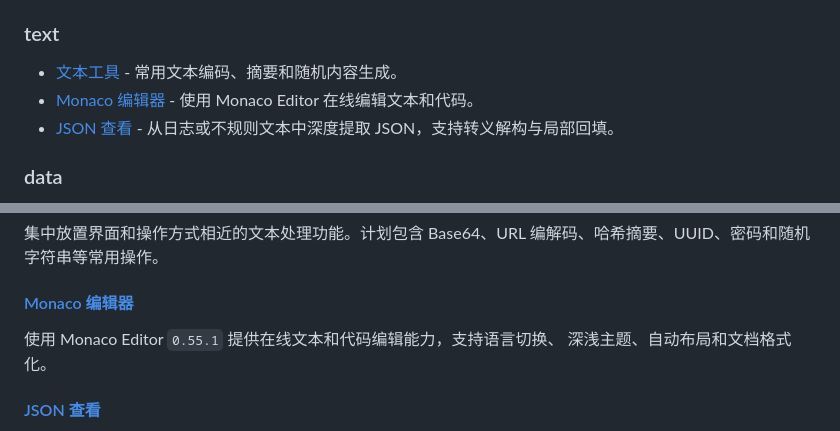
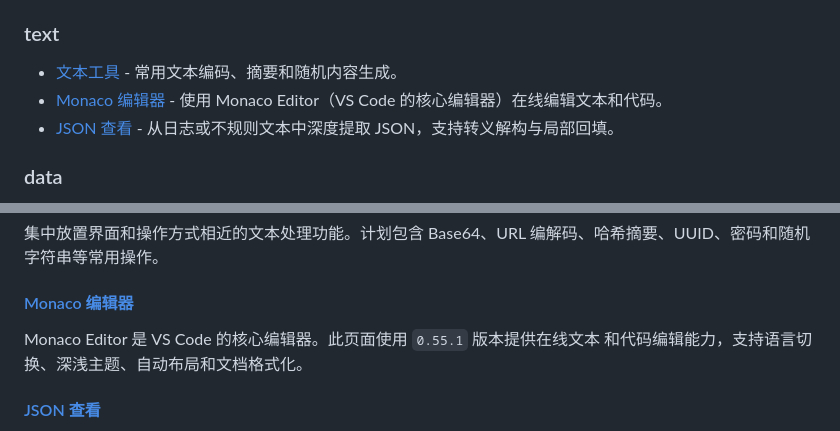
Before and after one commit to xy2401/tool, a Markdown page: README.md, 2 parts joined by grey strips. Drawn GitHub-style.

Commit message:
docs: note Monaco powers VS Code editing

```diff
--- a/README.md
+++ b/README.md
@@ -7,7 +7,7 @@
 ### text
 
 - [文本工具](./text/) - 常用文本编码、摘要和随机内容生成。
-- [Monaco 编辑器](./text/monaco/) - 使用 Monaco Editor 在线编辑文本和代码。
+- [Monaco 编辑器](./text/monaco/) - 使用 Monaco Editor（VS Code 的核心编辑器）在线编辑文本和代码。
 - [JSON 查看](./text/json/) - 从日志或不规则文本中深度提取 JSON，支持转义解构与局部回填。
 
 ### data
@@ -37,8 +37,8 @@
 
 #### [Monaco 编辑器](./text/monaco/)
 
-使用 Monaco Editor `0.55.1` 提供在线文本和代码编辑能力，支持语言切换、
-深浅主题、自动布局和文档格式化。
+Monaco Editor 是 VS Code 的核心编辑器。此页面使用 `0.55.1` 版本提供在线文本
+和代码编辑能力，支持语言切换、深浅主题、自动布局和文档格式化。
 
 #### [JSON 查看](./text/json/)
 
```
